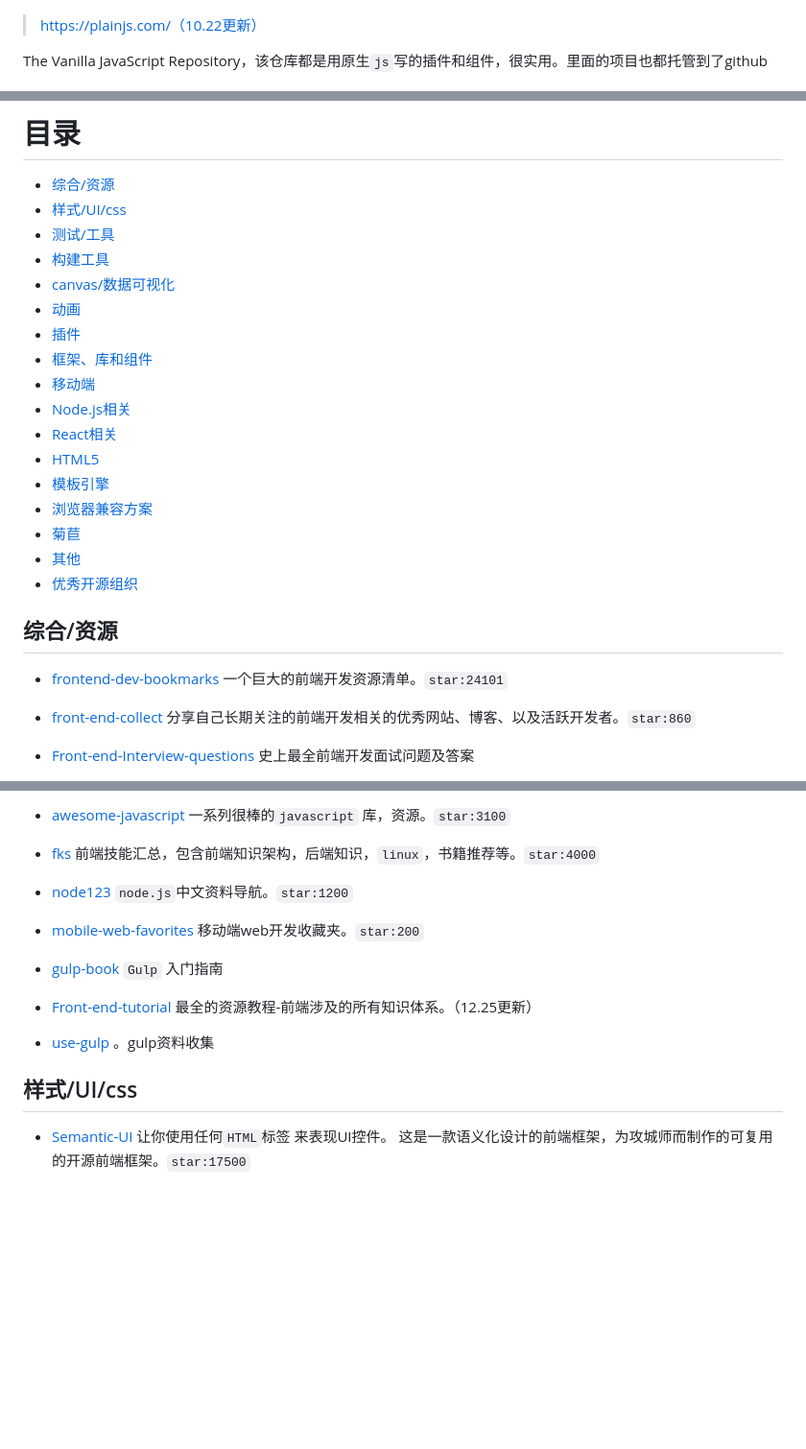
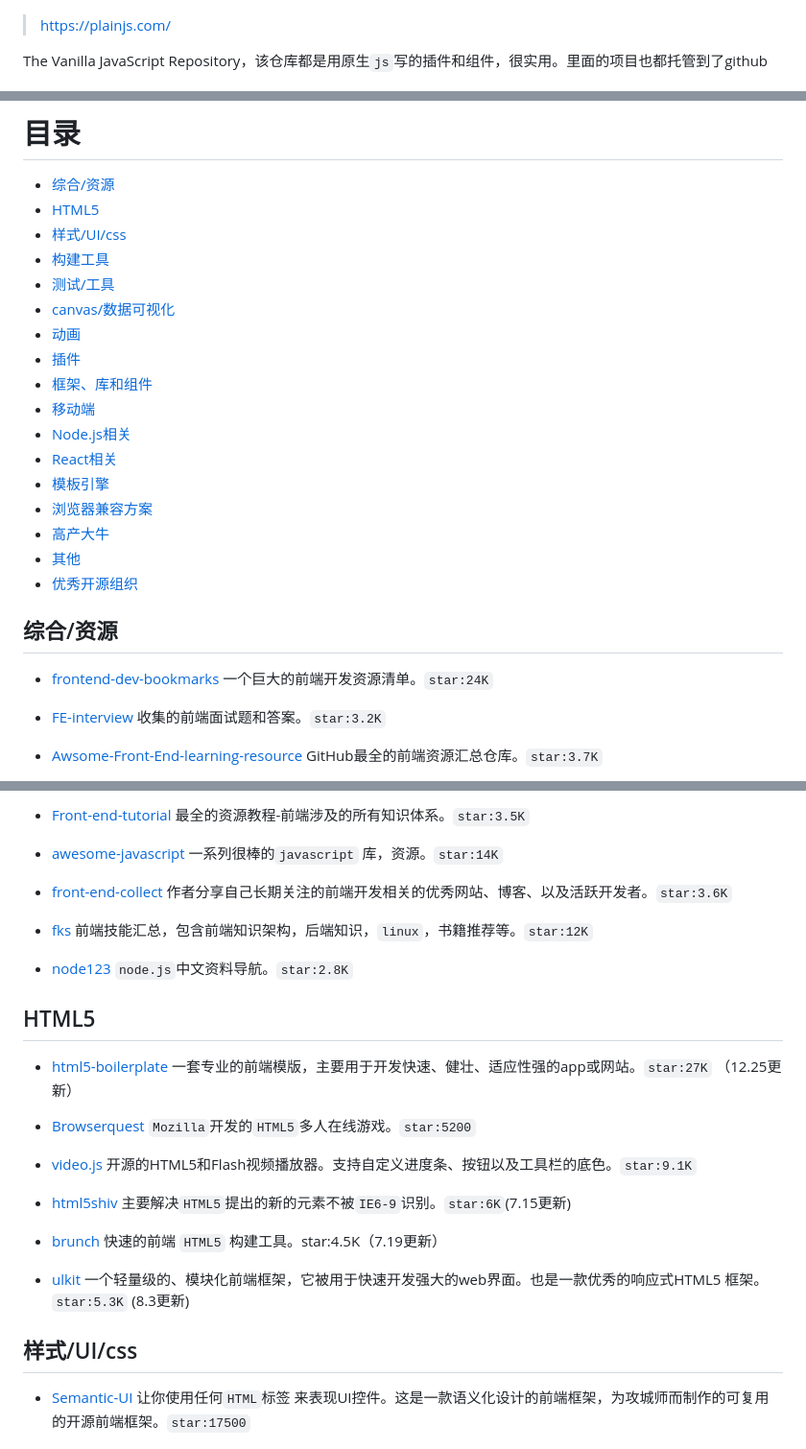
Before and after one commit to NakamuraKuhiniko/React, a Markdown page: README.md, 3 parts joined by grey strips. Shown: that part at 96% size. Drawn GitHub-style; blank space fills up the shorter version.

Commit message:
完善资源类别部分信息

```diff
--- a/README.md
+++ b/README.md
@@ -8,6 +20,6 @@
 ![图片描述][1]
 
->https://plainjs.com/（10.22更新）
+>https://plainjs.com/
 
 The Vanilla JavaScript Repository，该仓库都是用原生`js`写的插件和组件，很实用。里面的项目也都托管到了github
 
@@ -16,9 +28,10 @@ The Vanilla JavaScript Repository，该仓库都是用原生`js`写的插件和
 # 目录
 
 * [综合/资源](#综合资源)
+* [HTML5](#html5)
 * [样式/UI/css](#样式uicss)
+* [构建工具](#构建工具)
 * [测试/工具](#测试工具)
-* [构建工具](#构建工具)
 * [canvas/数据可视化](#canvas数据可视化)
 * [动画](#动画)
 * [插件](#插件)
@@ -26,19 +39,20 @@ The Vanilla JavaScript Repository，该仓库都是用原生`js`写的插件和
 * [移动端](#移动端)
 * [Node.js相关](#nodejs相关)
 * [React相关](#react相关)
-* [HTML5](#html5)
 * [模板引擎](#模板引擎)
 * [浏览器兼容方案](#浏览器兼容方案)
-* [菊苣](#菊苣)
+* [高产大牛](#菊苣)
 * [其他](#其他)
 * [优秀开源组织](#优秀开源组织)
 
 综合/资源
 ----
 
- - [frontend-dev-bookmarks][3] 一个巨大的前端开发资源清单。`star:24101`
+ - [frontend-dev-bookmarks][3] 一个巨大的前端开发资源清单。`star:24K`
 
- - [front-end-collect][4] 分享自己长期关注的前端开发相关的优秀网站、博客、以及活跃开发者。`star:860`
+ - [FE-interview](https://github.com/qiu-deqing/FE-interview)
+收集的前端面试题和答案。`star:3.2K`
 
- - [Front-end-Interview-questions][5]   史上最全前端开发面试问题及答案
+ - [Awsome-Front-End-learning-resource](https://github.com/helloqingfeng/Awsome-Front-End-learning-resource)
+GitHub最全的前端资源汇总仓库。`star:3.7K`
 
@@ -46,23 +60,33 @@ The Vanilla JavaScript Repository，该仓库都是用原生`js`写的插件和
 
- - [awesome-javascript][7] 一系列很棒的`javascript` 库，资源。`star:3100`
+ - [Front-end-tutorial][12] 最全的资源教程-前端涉及的所有知识体系。`star:3.5K`
 
- - [fks][8]  前端技能汇总，包含前端知识架构，后端知识，`linux`，书籍推荐等。`star:4000`
+ - [awesome-javascript][7] 一系列很棒的`javascript` 库，资源。`star:14K`
 
- - [node123][9] `node.js`中文资料导航。`star:1200`
+ - [front-end-collect][4] 作者分享自己长期关注的前端开发相关的优秀网站、博客、以及活跃开发者。`star:3.6K`
 
- - [mobile-web-favorites][10] 移动端web开发收藏夹。`star:200`
+ - [fks][8]  前端技能汇总，包含前端知识架构，后端知识，`linux`，书籍推荐等。`star:12K`
 
- - [gulp-book][11] `Gulp` 入门指南
+ - [node123][9] `node.js`中文资料导航。`star:2.8K`
 
- - [Front-end-tutorial][12] 最全的资源教程-前端涉及的所有知识体系。（12.25更新）
- - [use-gulp](https://github.com/Platform-CUF/use-gulp)
-。gulp资料收集
+HTML5
+-----
+ - [html5-boilerplate][147] 一套专业的前端模版，主要用于开发快速、健壮、适应性强的app或网站。`star:27K` （12.25更新）
+
+ - [Browserquest][148] `Mozilla`开发的`HTML5`多人在线游戏。`star:5200`
+
+ - [video.js][149] 开源的HTML5和Flash视频播放器。支持自定义进度条、按钮以及工具栏的底色。`star:9.1K`
+
+ - [html5shiv][150] 主要解决`HTML5`提出的新的元素不被`IE6-9`识别。`star:6K`(7.15更新)
+
+ - [brunch][151] 快速的前端 `HTML5` 构建工具。star:4.5K（7.19更新）
+
+ - [ulkit][152] 一个轻量级的、模块化前端框架，它被用于快速开发强大的web界面。也是一款优秀的响应式HTML5 框架。`star:5.3K` (8.3更新)
+
 
 样式/UI/css
 ----
 
- - [Semantic-UI][13] 让你使用任何`HTML`标签 来表现UI控件。
-这是一款语义化设计的前端框架，为攻城师而制作的可复用的开源前端框架。`star:17500`
+ - [Semantic-UI][13] 让你使用任何`HTML`标签 来表现UI控件。这是一款语义化设计的前端框架，为攻城师而制作的可复用的开源前端框架。`star:17500`
 
 
 ![图片描述][14]
```
Also changed, not shown: other parts of README.md (+31 -31 lines), img/6.jpg (added), img/7.jpg (added), 1 other file.
